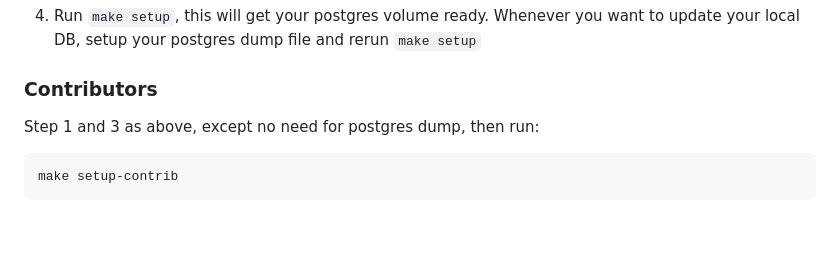
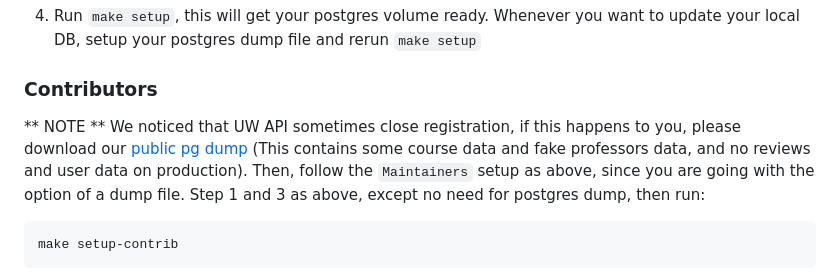
Before and after one commit to UWFlow/uwflow, a Markdown page: README.md, the part around the change. Rendered like a GitHub page; blank space fills up the shorter version.

Commit message:
Add a public dump

````diff
--- a/README.md
+++ b/README.md
@@ -60,6 +60,8 @@ and is not necessarily consistent with any single distribution.
 4. Run `make setup`, this will get your postgres volume ready. Whenever you want to update your local DB, setup your postgres dump file and rerun `make setup`
 
 ### Contributors
+
+** NOTE ** We noticed that UW API sometimes close registration, if this happens to you, please download our [public pg dump](https://drive.google.com/file/d/1gwz2RcJ2D77f-i3XLEmftJnqt-Ng8EwX/view) (This contains some course data and fake professors data, and no reviews and user data on production). Then, follow the ``Maintainers`` setup as above, since you are going with the option of a dump file.
 Step 1 and 3 as above, except no need for postgres dump, then run:
 ```sh
 make setup-contrib
````
